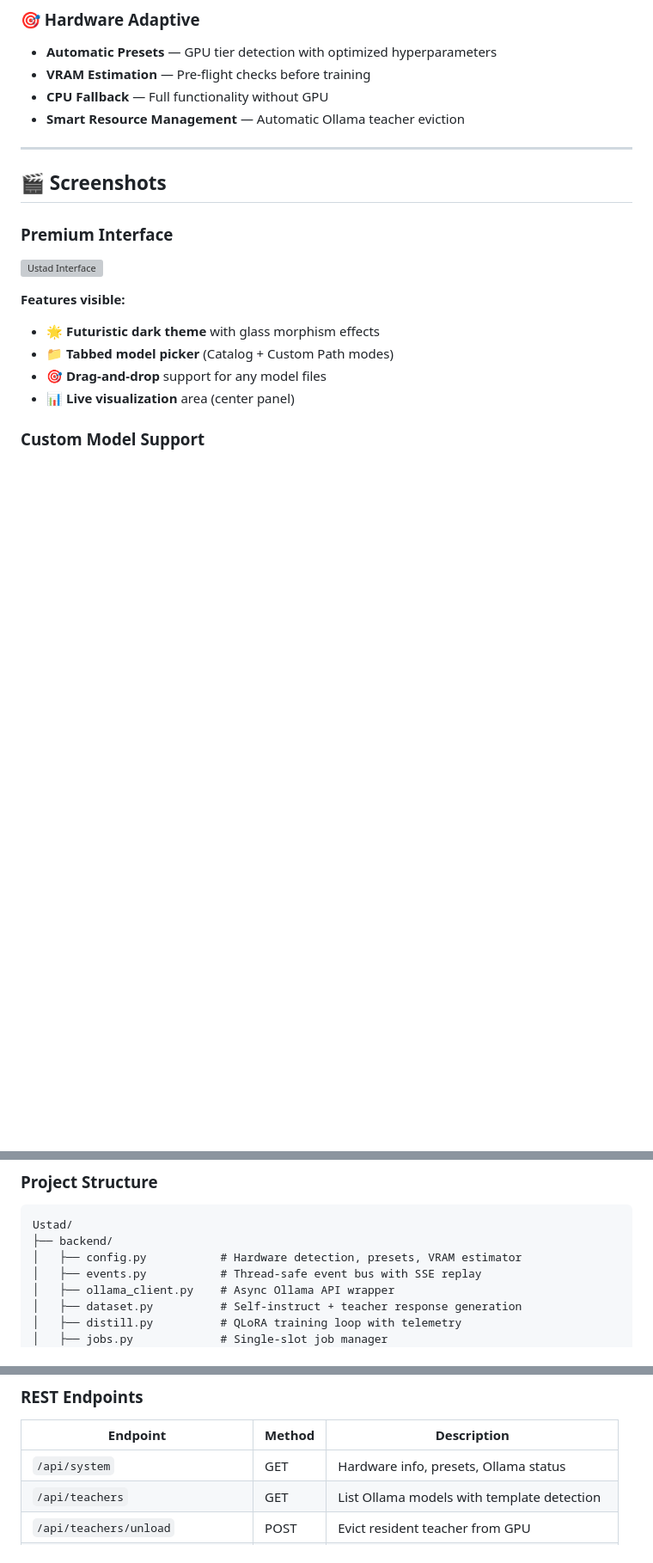
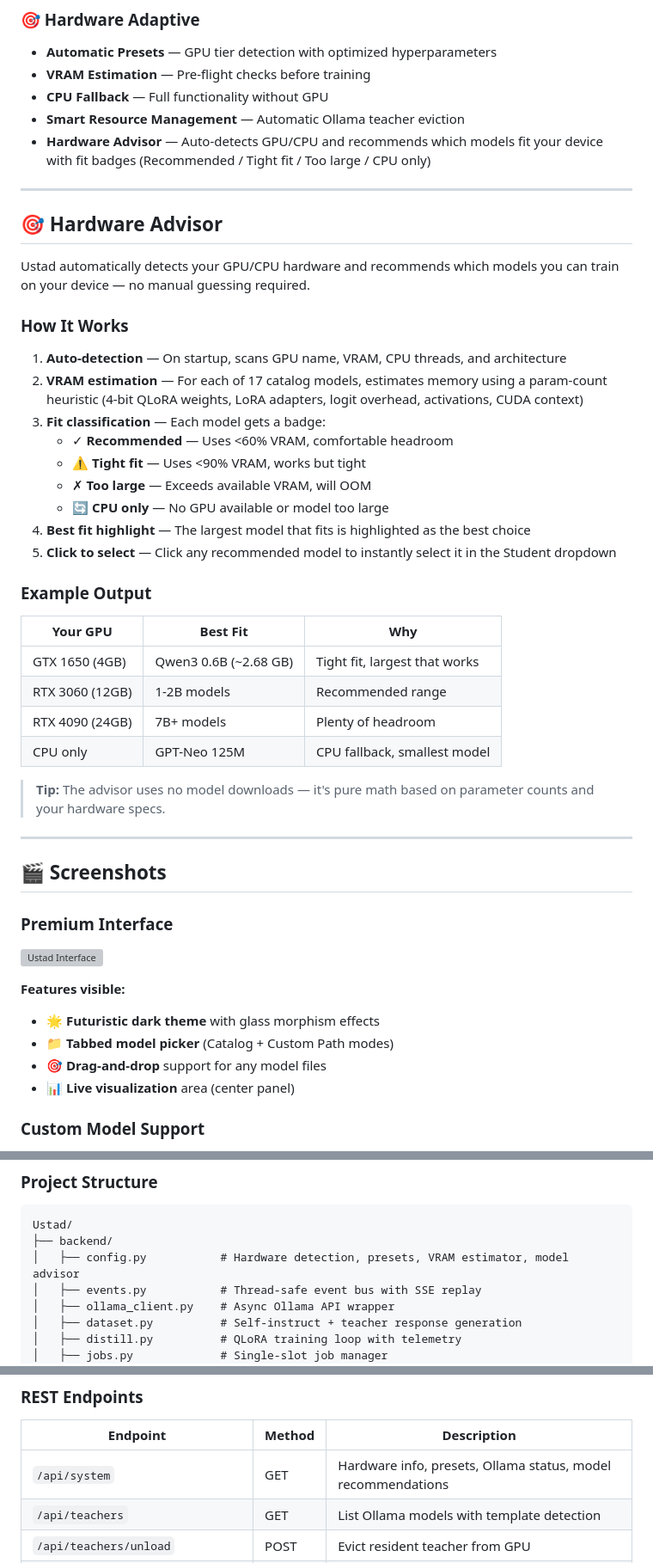
Before and after one commit to MadB0i/Ustad, a Markdown page: README.md, 3 parts joined by grey strips. Shown at 86% size. Rendered like a GitHub page; blank space fills up the shorter version; grey boxes are pictures that could not be loaded.

Commit message:
Update README with Hardware Advisor documentation and dead code audit
- Add Hardware Advisor feature section with how-it-works, fit badges, and examples
- Update Features list to include Hardware Advisor
- Update API reference to mention model recommendations
- Update project structure description
- Audit: no dead code found across all backend and frontend files

````diff
--- a/README.md
+++ b/README.md
@@ -66,6 +66,36 @@ Unlike traditional distillation that requires access to model internals, Ustad u
 - **VRAM Estimation** — Pre-flight checks before training
 - **CPU Fallback** — Full functionality without GPU
 - **Smart Resource Management** — Automatic Ollama teacher eviction
+- **Hardware Advisor** — Auto-detects GPU/CPU and recommends which models fit your device with fit badges (Recommended / Tight fit / Too large / CPU only)
+
+---
+
+## 🎯 Hardware Advisor
+
+Ustad automatically detects your GPU/CPU hardware and recommends which models you can train on your device — no manual guessing required.
+
+### How It Works
+
+1. **Auto-detection** — On startup, scans GPU name, VRAM, CPU threads, and architecture
+2. **VRAM estimation** — For each of 17 catalog models, estimates memory using a param-count heuristic (4-bit QLoRA weights, LoRA adapters, logit overhead, activations, CUDA context)
+3. **Fit classification** — Each model gets a badge:
+   - ✓ **Recommended** — Uses <60% VRAM, comfortable headroom
+   - ⚠ **Tight fit** — Uses <90% VRAM, works but tight
+   - ✗ **Too large** — Exceeds available VRAM, will OOM
+   - 🔄 **CPU only** — No GPU available or model too large
+4. **Best fit highlight** — The largest model that fits is highlighted as the best choice
+5. **Click to select** — Click any recommended model to instantly select it in the Student dropdown
+
+### Example Output
+
+| Your GPU | Best Fit | Why |
+|----------|----------|-----|
+| GTX 1650 (4GB) | Qwen3 0.6B (~2.68 GB) | Tight fit, largest that works |
+| RTX 3060 (12GB) | 1-2B models | Recommended range |
+| RTX 4090 (24GB) | 7B+ models | Plenty of headroom |
+| CPU only | GPT-Neo 125M | CPU fallback, smallest model |
+
+> **Tip:** The advisor uses no model downloads — it's pure math based on parameter counts and your hardware specs.
 
 ---
 
@@ -341,7 +371,7 @@ python scripts/smoke_test.py --all
 ```
 Ustad/
 ├── backend/
-│   ├── config.py           # Hardware detection, presets, VRAM estimator
+│   ├── config.py           # Hardware detection, presets, VRAM estimator, model advisor
 │   ├── events.py           # Thread-safe event bus with SSE replay
 │   ├── ollama_client.py    # Async Ollama API wrapper
 │   ├── dataset.py          # Self-instruct + teacher response generation
@@ -461,7 +491,7 @@ weight = label_tokens / total_tokens_in_window
 
 | Endpoint | Method | Description |
 |----------|--------|-------------|
-| `/api/system` | GET | Hardware info, presets, Ollama status |
+| `/api/system` | GET | Hardware info, presets, Ollama status, model recommendations |
 | `/api/teachers` | GET | List Ollama models with template detection |
 | `/api/teachers/unload` | POST | Evict resident teacher from GPU |
 | `/api/students/download` | POST | Download student model from HuggingFace |
````
